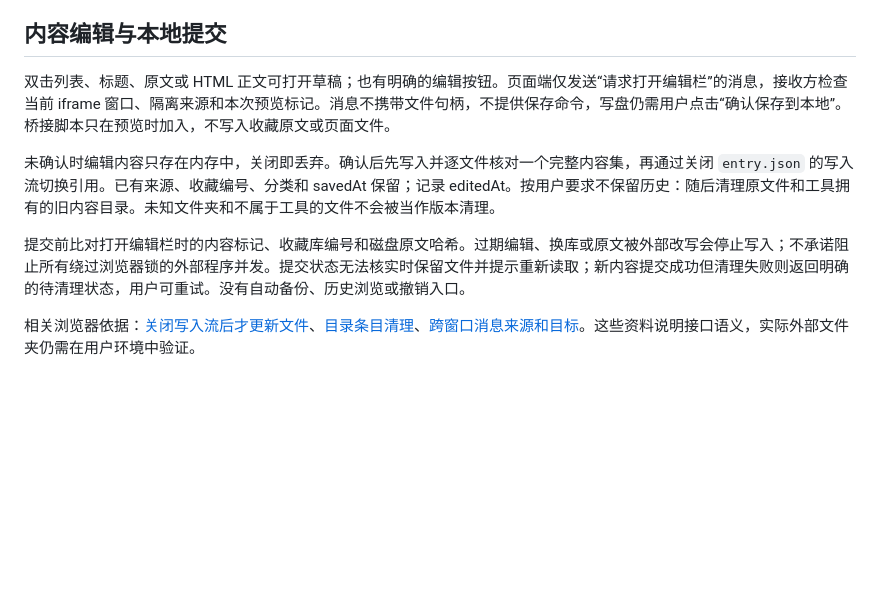
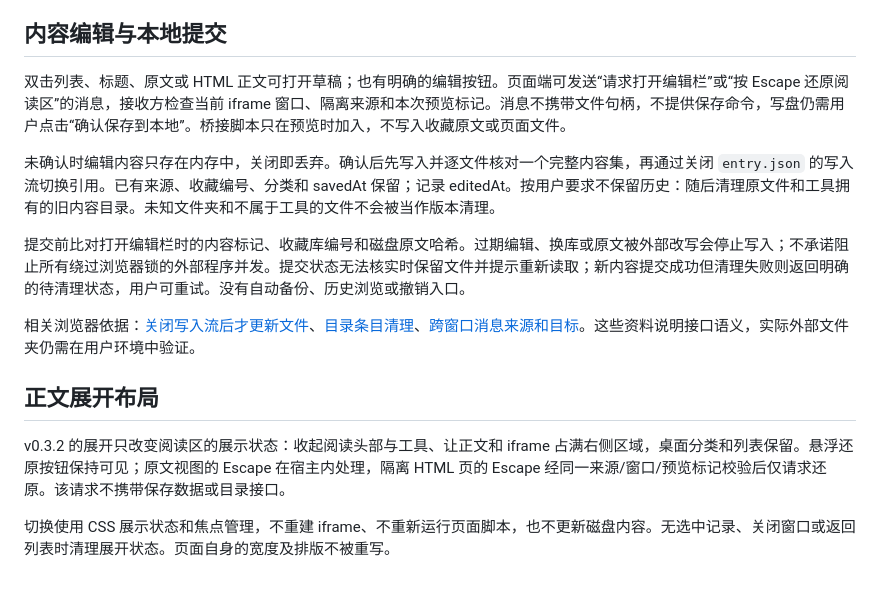
Before and after one commit to Morol1225/tavern-vault, a Markdown page: docs/native-extension.md, the part around the change. Rendered like a GitHub page; blank space fills up the shorter version.

```diff
--- a/docs/native-extension.md
+++ b/docs/native-extension.md
@@ -39,10 +39,16 @@
 
 ## 内容编辑与本地提交
 
-双击列表、标题、原文或 HTML 正文可打开草稿；也有明确的编辑按钮。页面端仅发送“请求打开编辑栏”的消息，接收方检查当前 iframe 窗口、隔离来源和本次预览标记。消息不携带文件句柄，不提供保存命令，写盘仍需用户点击“确认保存到本地”。桥接脚本只在预览时加入，不写入收藏原文或页面文件。
+双击列表、标题、原文或 HTML 正文可打开草稿；也有明确的编辑按钮。页面端可发送“请求打开编辑栏”或“按 Escape 还原阅读区”的消息，接收方检查当前 iframe 窗口、隔离来源和本次预览标记。消息不携带文件句柄，不提供保存命令，写盘仍需用户点击“确认保存到本地”。桥接脚本只在预览时加入，不写入收藏原文或页面文件。
 
 未确认时编辑内容只存在内存中，关闭即丢弃。确认后先写入并逐文件核对一个完整内容集，再通过关闭 `entry.json` 的写入流切换引用。已有来源、收藏编号、分类和 savedAt 保留；记录 editedAt。按用户要求不保留历史：随后清理原文件和工具拥有的旧内容目录。未知文件夹和不属于工具的文件不会被当作版本清理。
 
 提交前比对打开编辑栏时的内容标记、收藏库编号和磁盘原文哈希。过期编辑、换库或原文被外部改写会停止写入；不承诺阻止所有绕过浏览器锁的外部程序并发。提交状态无法核实时保留文件并提示重新读取；新内容提交成功但清理失败则返回明确的待清理状态，用户可重试。没有自动备份、历史浏览或撤销入口。
 
 相关浏览器依据：[关闭写入流后才更新文件](https://developer.mozilla.org/en-US/docs/Web/API/FileSystemFileHandle/createWritable)、[目录条目清理](https://developer.mozilla.org/en-US/docs/Web/API/FileSystemDirectoryHandle/removeEntry)、[跨窗口消息来源和目标](https://developer.mozilla.org/en-US/docs/Web/API/Window/postMessage)。这些资料说明接口语义，实际外部文件夹仍需在用户环境中验证。
+
+## 正文展开布局
+
+v0.3.2 的展开只改变阅读区的展示状态：收起阅读头部与工具、让正文和 iframe 占满右侧区域，桌面分类和列表保留。悬浮还原按钮保持可见；原文视图的 Escape 在宿主内处理，隔离 HTML 页的 Escape 经同一来源/窗口/预览标记校验后仅请求还原。该请求不携带保存数据或目录接口。
+
+切换使用 CSS 展示状态和焦点管理，不重建 iframe、不重新运行页面脚本，也不更新磁盘内容。无选中记录、关闭窗口或返回列表时清理展开状态。页面自身的宽度及排版不被重写。
```
Also changed, not shown: README.md (+10 -2 lines), docs/验证报告.md (+12 -2 lines), docs/screenshots/collector-desktop.png, docs/screenshots/library-320.png, docs/screenshots/library-390.png, docs/screenshots/library-desktop.png, docs/screenshots/library-expanded-320.png (added), docs/screenshots/library-expanded.png (added), 10 other files.
